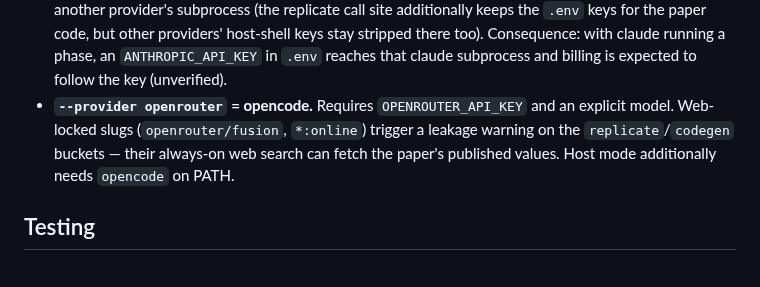
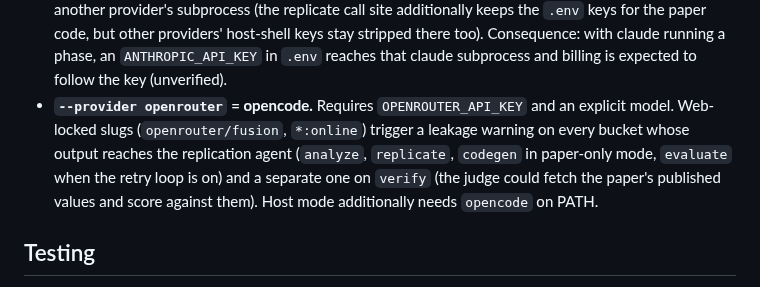
Before and after one commit to ChicagoHAI/veritas, a Markdown page: CLAUDE.md, the part around the change. Rendered like a GitHub page.

Commit message:
docs: leakage-warning gotcha names the buckets the code actually covers
Co-Authored-By: Claude Fable 5 <noreply@anthropic.com>

```diff
--- a/CLAUDE.md
+++ b/CLAUDE.md
@@ -157,7 +157,7 @@ Multi-stage CUDA 12.5.1 build (`docker/Dockerfile`). The image bakes in the veri
 - **Replication API keys live in `$PROJECT_ROOT/.env`** (chmod 600, gitignored). Passed into the container via `--env-file` on `cmd_replicate` / `cmd_shell` only. The wrapper publishes the var-name list as `VERITAS_ENV_FILE_KEYS`; `runner.py::_invoke_provider` strips those vars from the subprocess env by default, and only the `_replicate` call site opts in via `expose_api_keys=True`. So analyze/plan/codegen/assess/verify agents never see the keys (except the invoked provider's own auth vars, per the auth gotcha above), but the paper code run during replicate does. `./veritas setup` and `./veritas config` subcommands manage the file.
 - **Per-bucket engines.** Every LLM call site belongs to a bucket (`analyze | codegen | replicate | assess | verify | evaluate`); `Config.engine_for` resolves each bucket's `(provider, model)` from `--<bucket>-model` flags / `VERITAS_<BUCKET>_MODEL` vars with the global `--provider`/`--model` as fallback, and the resolved provider's native model env var (`ANTHROPIC_MODEL` / `GEMINI_MODEL`; codex has none) as the lowest precedence level — so a model picked that way still surfaces in the report provenance and the resume fingerprint. The `evaluate` bucket covers manager review, research, contextual evaluation, and the citation check/audit. New call sites must pass their `bucket=` to `_invoke_provider`. Engine changes invalidate only their dependent stages (a `--verify-model` change re-runs verify alone); the contextual-evaluation and citation outputs record their producing settings in sidecar files (`evaluation/.{contextual_evaluation,citation_check}_meta.json`) and re-run on an engine or scope change — outputs from before this tracking are kept as-is (delete them to re-run).
 - **Provider auth keys: host env or `.env`, scoped per invocation.** The wrapper forwards `OPENROUTER_API_KEY` / `ANTHROPIC_API_KEY` / `ANTHROPIC_AUTH_TOKEN` / `ANTHROPIC_BASE_URL` / `OPENAI_API_KEY` / `GEMINI_API_KEY` / `GOOGLE_API_KEY` (host shell wins; `.env`-only keys are loaded into the wrapper env, so they also satisfy the preflight credential check). Inside the pipeline, `_stripped_env` exempts only the invoked provider's own auth vars — one bucket's key never reaches another provider's subprocess (the replicate call site additionally keeps the `.env` keys for the paper code, but other providers' host-shell keys stay stripped there too). Consequence: with claude running a phase, an `ANTHROPIC_API_KEY` in `.env` reaches that claude subprocess and billing is expected to follow the key (unverified).
-- **`--provider openrouter` = opencode.** Requires `OPENROUTER_API_KEY` and an explicit model. Web-locked slugs (`openrouter/fusion`, `*:online`) trigger a leakage warning on the `replicate`/`codegen` buckets — their always-on web search can fetch the paper's published values. Host mode additionally needs `opencode` on PATH.
+- **`--provider openrouter` = opencode.** Requires `OPENROUTER_API_KEY` and an explicit model. Web-locked slugs (`openrouter/fusion`, `*:online`) trigger a leakage warning on every bucket whose output reaches the replication agent (`analyze`, `replicate`, `codegen` in paper-only mode, `evaluate` when the retry loop is on) and a separate one on `verify` (the judge could fetch the paper's published values and score against them). Host mode additionally needs `opencode` on PATH.
 
 ## Testing
 
```
